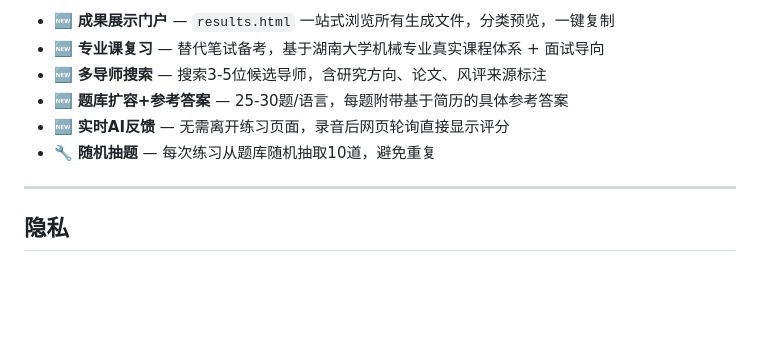
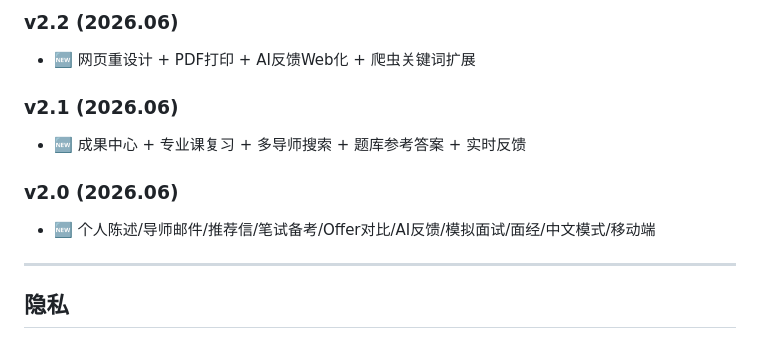
Before and after one commit to fndhwpoff/baoyan-skill, a Markdown page: README.md, the part around one of its changes. Rendered like a GitHub page; blank space fills up the shorter version.

```diff
--- a/README.md
+++ b/README.md
@@ -153,10 +157,12 @@ pip install -r ~/.claude/skills/保研skill/requirements.txt
 
-- 🆕 **成果展示门户** — `results.html` 一站式浏览所有生成文件，分类预览，一键复制
-- 🆕 **专业课复习** — 替代笔试备考，基于湖南大学机械专业真实课程体系 + 面试导向
-- 🆕 **多导师搜索** — 搜索3-5位候选导师，含研究方向、论文、风评来源标注
-- 🆕 **题库扩容+参考答案** — 25-30题/语言，每题附带基于简历的具体参考答案
-- 🆕 **实时AI反馈** — 无需离开练习页面，录音后网页轮询直接显示评分
-- 🔧 **随机抽题** — 每次练习从题库随机抽取10道，避免重复
+### v2.2 (2026.06)
+- 🆕 网页重设计 + PDF打印 + AI反馈Web化 + 爬虫关键词扩展
+
+### v2.1 (2026.06)
+- 🆕 成果中心 + 专业课复习 + 多导师搜索 + 题库参考答案 + 实时反馈
+
+### v2.0 (2026.06)
+- 🆕 个人陈述/导师邮件/推荐信/笔试备考/Offer对比/AI反馈/模拟面试/面经/中文模式/移动端
 
 ---
 
```
Also changed, not shown: other parts of README.md (+62 -58 lines).
